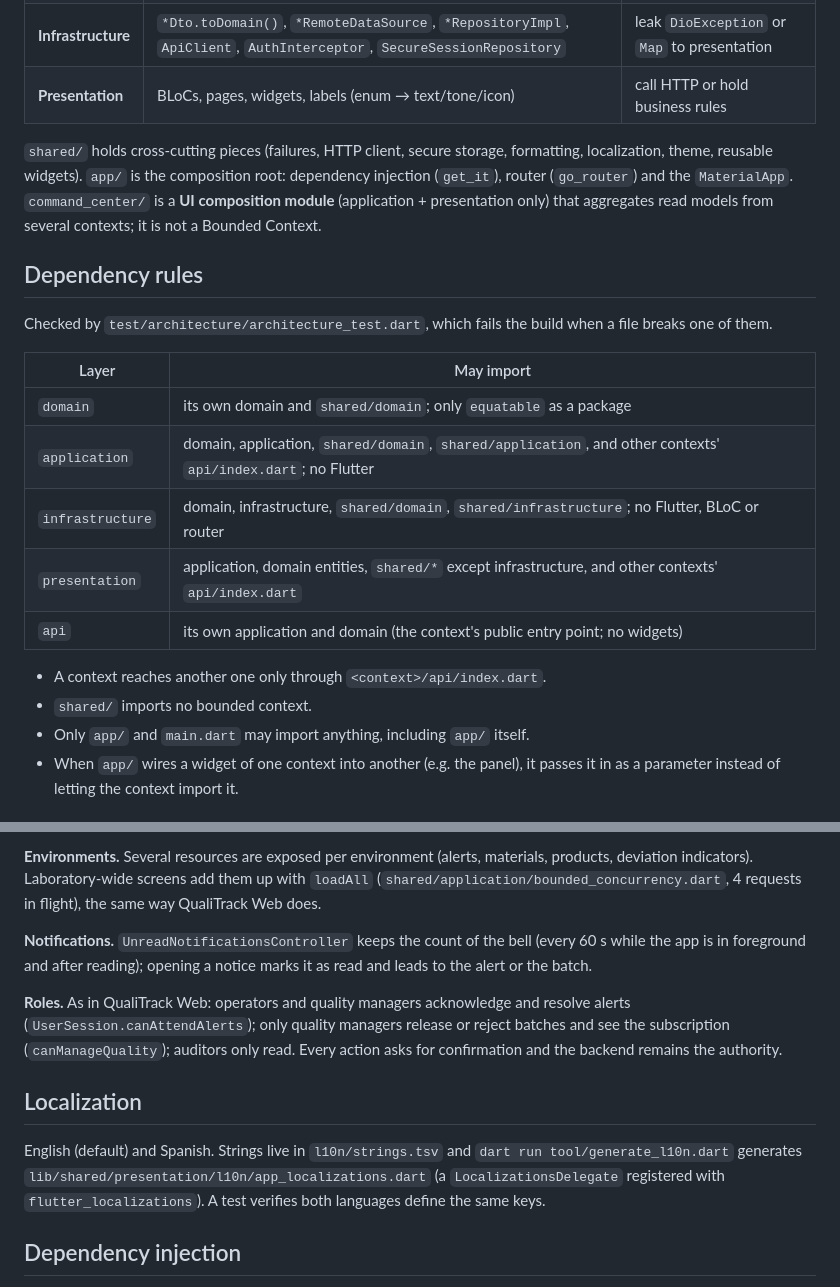
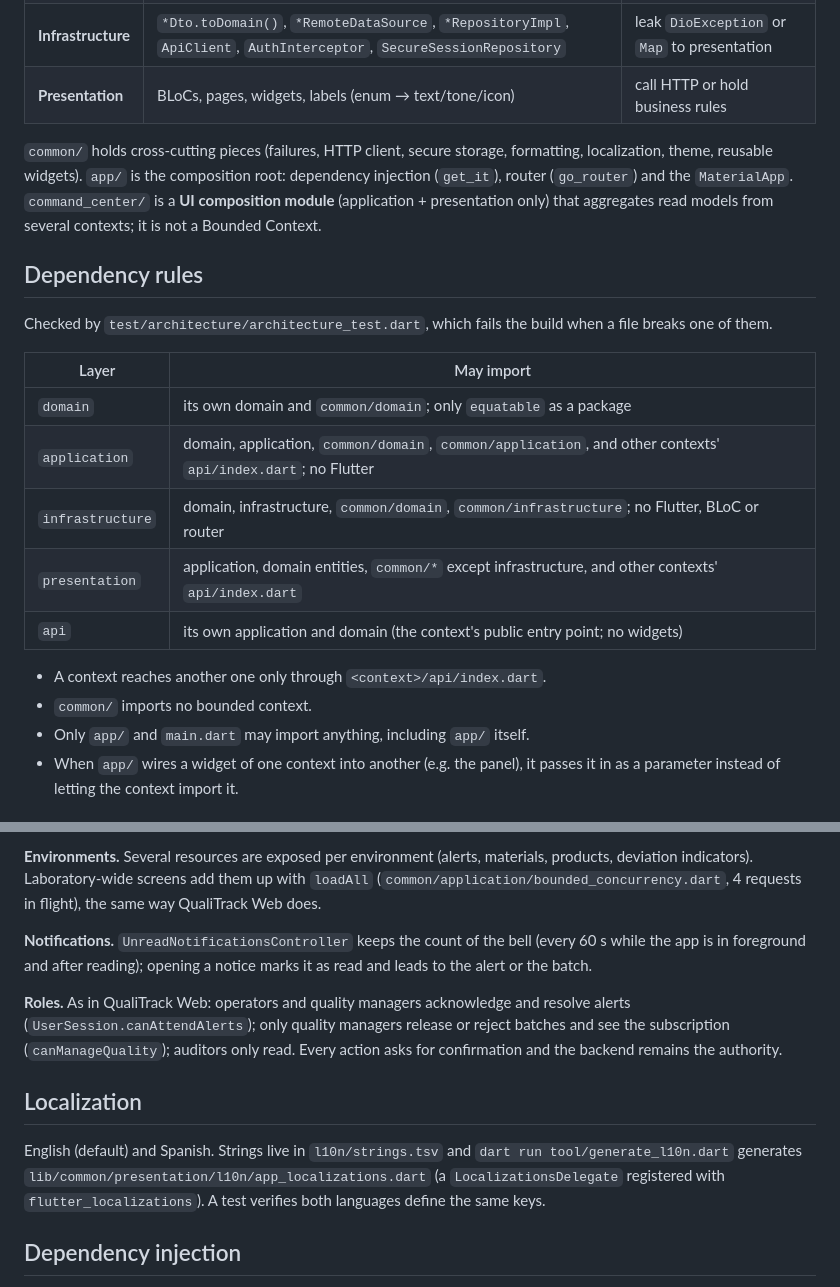
Before and after one commit to IoTech-2620-8741/qualitrack-mobile-application, a Markdown page: docs/architecture.md, 2 parts joined by grey strips. GitHub-like rendering.

```diff
--- a/docs/architecture.md
+++ b/docs/architecture.md
@@ -36,7 +36,7 @@ Domain-Driven Design with one folder per Bounded Context.
 | **Infrastructure** | `*Dto.toDomain()`, `*RemoteDataSource`, `*RepositoryImpl`, `ApiClient`, `AuthInterceptor`, `SecureSessionRepository` | leak `DioException` or `Map` to presentation |
 | **Presentation** | BLoCs, pages, widgets, labels (enum → text/tone/icon) | call HTTP or hold business rules |
 
-`shared/` holds cross-cutting pieces (failures, HTTP client, secure storage,
+`common/` holds cross-cutting pieces (failures, HTTP client, secure storage,
 formatting, localization, theme, reusable widgets). `app/` is the composition
 root: dependency injection (`get_it`), router (`go_router`) and the
 `MaterialApp`. `command_center/` is a **UI composition module** (application +
@@ -50,14 +50,14 @@ when a file breaks one of them.
 
 | Layer | May import |
 |---|---|
-| `domain` | its own domain and `shared/domain`; only `equatable` as a package |
-| `application` | domain, application, `shared/domain`, `shared/application`, and other contexts' `api/index.dart`; no Flutter |
-| `infrastructure` | domain, infrastructure, `shared/domain`, `shared/infrastructure`; no Flutter, BLoC or router |
-| `presentation` | application, domain entities, `shared/*` except infrastructure, and other contexts' `api/index.dart` |
+| `domain` | its own domain and `common/domain`; only `equatable` as a package |
+| `application` | domain, application, `common/domain`, `common/application`, and other contexts' `api/index.dart`; no Flutter |
+| `infrastructure` | domain, infrastructure, `common/domain`, `common/infrastructure`; no Flutter, BLoC or router |
+| `presentation` | application, domain entities, `common/*` except infrastructure, and other contexts' `api/index.dart` |
 | `api` | its own application and domain (the context's public entry point; no widgets) |
 
 - A context reaches another one only through `<context>/api/index.dart`.
-- `shared/` imports no bounded context.
+- `common/` imports no bounded context.
 - Only `app/` and `main.dart` may import anything, including `app/` itself.
 - When `app/` wires a widget of one context into another (e.g. the panel), it
   passes it in as a parameter instead of letting the context import it.
@@ -120,7 +120,7 @@ never POSTs telemetry.
 
 **Environments.** Several resources are exposed per environment (alerts,
 materials, products, deviation indicators). Laboratory-wide screens add them up
-with `loadAll` (`shared/application/bounded_concurrency.dart`, 4 requests in
+with `loadAll` (`common/application/bounded_concurrency.dart`, 4 requests in
 flight), the same way QualiTrack Web does.
 
 **Notifications.** `UnreadNotificationsController` keeps the count of the bell
@@ -135,7 +135,7 @@ read. Every action asks for confirmation and the backend remains the authority.
 ## Localization
 
 English (default) and Spanish. Strings live in `l10n/strings.tsv` and
-`dart run tool/generate_l10n.dart` generates `lib/shared/presentation/l10n/app_localizations.dart`
+`dart run tool/generate_l10n.dart` generates `lib/common/presentation/l10n/app_localizations.dart`
 (a `LocalizationsDelegate` registered with `flutter_localizations`). A test
 verifies both languages define the same keys.
 
```
Also changed, not shown: README.md (+1 -1 lines), docs/analysis.md (+4 -4 lines).
